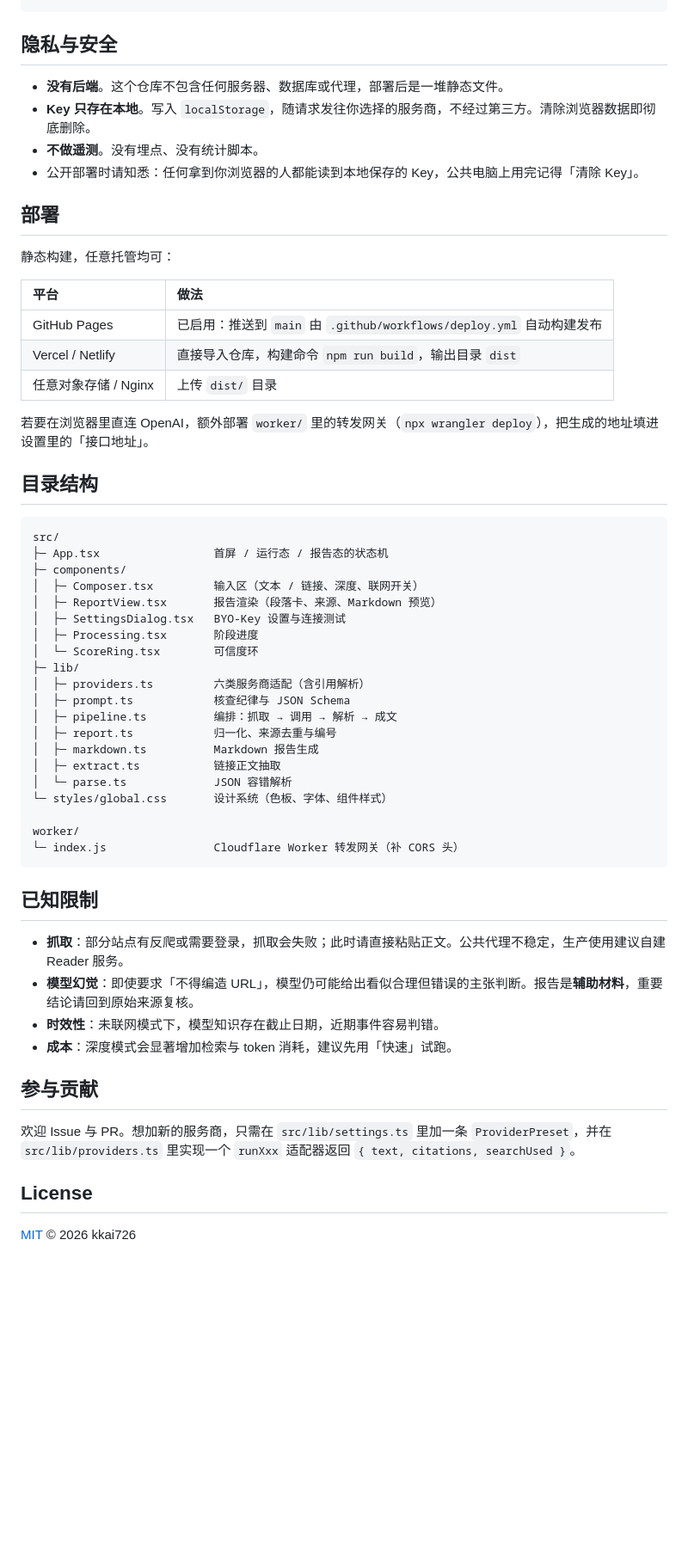
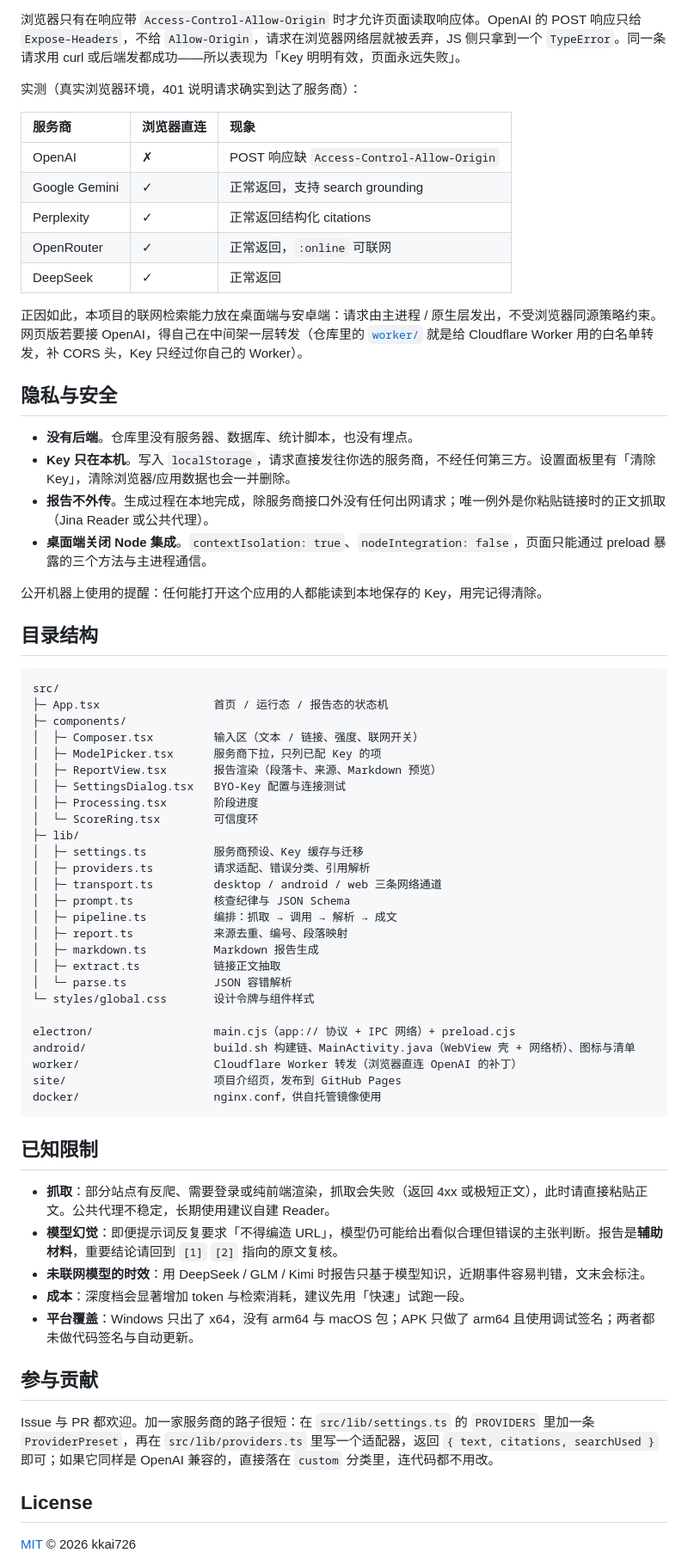
Before and after one commit to kkai726/veritas, a Markdown page: README.md, the part around one of its changes. Shown at 86% size. Rendered like a GitHub page; blank space fills up the shorter version.

````diff
--- a/README.md
+++ b/README.md
@@ -196,57 +218,68 @@ access-control-expose-headers: CF-Ray
+浏览器只有在响应带 `Access-Control-Allow-Origin` 时才允许页面读取响应体。OpenAI 的 POST 响应只给 `Expose-Headers`，不给 `Allow-Origin`，请求在浏览器网络层就被丢弃，JS 侧只拿到一个 `TypeError`。同一条请求用 curl 或后端发都成功——所以表现为「Key 明明有效，页面永远失败」。
+
+实测（真实浏览器环境，401 说明请求确实到达了服务商）：
+
+| 服务商 | 浏览器直连 | 现象 |
+| :--- | :--- | :--- |
+| OpenAI | ✗ | POST 响应缺 `Access-Control-Allow-Origin` |
+| Google Gemini | ✓ | 正常返回，支持 search grounding |
+| Perplexity | ✓ | 正常返回结构化 citations |
+| OpenRouter | ✓ | 正常返回，`:online` 可联网 |
+| DeepSeek | ✓ | 正常返回 |
+
+正因如此，本项目的联网检索能力放在桌面端与安卓端：请求由主进程 / 原生层发出，不受浏览器同源策略约束。网页版若要接 OpenAI，得自己在中间架一层转发（仓库里的 [`worker/`](./worker) 就是给 Cloudflare Worker 用的白名单转发，补 CORS 头，Key 只经过你自己的 Worker）。
+
 ## 隐私与安全
 
-- **没有后端**。这个仓库不包含任何服务器、数据库或代理，部署后是一堆静态文件。
-- **Key 只存在本地**。写入 `localStorage`，随请求发往你选择的服务商，不经过第三方。清除浏览器数据即彻底删除。
-- **不做遥测**。没有埋点、没有统计脚本。
-- 公开部署时请知悉：任何拿到你浏览器的人都能读到本地保存的 Key，公共电脑上用完记得「清除 Key」。
+- **没有后端**。仓库里没有服务器、数据库、统计脚本，也没有埋点。
+- **Key 只在本机**。写入 `localStorage`，请求直接发往你选的服务商，不经任何第三方。设置面板里有「清除 Key」，清除浏览器/应用数据也会一并删除。
+- **报告不外传**。生成过程在本地完成，除服务商接口外没有任何出网请求；唯一例外是你粘贴链接时的正文抓取（Jina Reader 或公共代理）。
+- **桌面端关闭 Node 集成**。`contextIsolation: true`、`nodeIntegration: false`，页面只能通过 preload 暴露的三个方法与主进程通信。
 
-## 部署
-
-静态构建，任意托管均可：
-
-| 平台 | 做法 |
-| :--- | :--- |
-| GitHub Pages | 已启用：推送到 `main` 由 `.github/workflows/deploy.yml` 自动构建发布 |
-| Vercel / Netlify | 直接导入仓库，构建命令 `npm run build`，输出目录 `dist` |
-| 任意对象存储 / Nginx | 上传 `dist/` 目录 |
-
-若要在浏览器里直连 OpenAI，额外部署 `worker/` 里的转发网关（`npx wrangler deploy`），把生成的地址填进设置里的「接口地址」。
+公开机器上使用的提醒：任何能打开这个应用的人都能读到本地保存的 Key，用完记得清除。
 
 ## 目录结构
 
 ```
 src/
-├─ App.tsx                 首屏 / 运行态 / 报告态的状态机
+├─ App.tsx                 首页 / 运行态 / 报告态的状态机
 ├─ components/
-│  ├─ Composer.tsx         输入区（文本 / 链接、深度、联网开关）
+│  ├─ Composer.tsx         输入区（文本 / 链接、强度、联网开关）
+│  ├─ ModelPicker.tsx      服务商下拉，只列已配 Key 的项
 │  ├─ ReportView.tsx       报告渲染（段落卡、来源、Markdown 预览）
-│  ├─ SettingsDialog.tsx   BYO-Key 设置与连接测试
+│  ├─ SettingsDialog.tsx   BYO-Key 配置与连接测试
 │  ├─ Processing.tsx       阶段进度
 │  └─ ScoreRing.tsx        可信度环
 ├─ lib/
-│  ├─ providers.ts         六类服务商适配（含引用解析）
+│  ├─ settings.ts          服务商预设、Key 缓存与迁移
+│  ├─ providers.ts         请求适配、错误分类、引用解析
+│  ├─ transport.ts         desktop / android / web 三条网络通道
 │  ├─ prompt.ts            核查纪律与 JSON Schema
 │  ├─ pipeline.ts          编排：抓取 → 调用 → 解析 → 成文
-│  ├─ report.ts            归一化、来源去重与编号
+│  ├─ report.ts            来源去重、编号、段落映射
 │  ├─ markdown.ts          Markdown 报告生成
 │  ├─ extract.ts           链接正文抽取
 │  └─ parse.ts             JSON 容错解析
-└─ styles/global.css       设计系统（色板、字体、组件样式）
+└─ styles/global.css       设计令牌与组件样式
 
-worker/
-└─ index.js                Cloudflare Worker 转发网关（补 CORS 头）
+electron/                  main.cjs（app:// 协议 + IPC 网络）+ preload.cjs
+android/                   build.sh 构建链、MainActivity.java（WebView 壳 + 网络桥）、图标与清单
+worker/                    Cloudflare Worker 转发（浏览器直连 OpenAI 的补丁）
+site/                      项目介绍页，发布到 GitHub Pages
+docker/                    nginx.conf，供自托管镜像使用
 ```
 
 ## 已知限制
 
-- **抓取**：部分站点有反爬或需要登录，抓取会失败；此时请直接粘贴正文。公共代理不稳定，生产使用建议自建 Reader 服务。
-- **模型幻觉**：即使要求「不得编造 URL」，模型仍可能给出看似合理但错误的主张判断。报告是**辅助材料**，重要结论请回到原始来源复核。
-- **时效性**：未联网模式下，模型知识存在截止日期，近期事件容易判错。
-- **成本**：深度模式会显著增加检索与 token 消耗，建议先用「快速」试跑。
+- **抓取**：部分站点有反爬、需要登录或纯前端渲染，抓取会失败（返回 4xx 或极短正文），此时请直接粘贴正文。公共代理不稳定，长期使用建议自建 Reader。
+- **模型幻觉**：即便提示词反复要求「不得编造 URL」，模型仍可能给出看似合理但错误的主张判断。报告是**辅助材料**，重要结论请回到 `[1]` `[2]` 指向的原文复核。
+- **未联网模型的时效**：用 DeepSeek / GLM / Kimi 时报告只基于模型知识，近期事件容易判错，文末会标注。
+- **成本**：深度档会显著增加 token 与检索消耗，建议先用「快速」试跑一段。
+- **平台覆盖**：Windows 只出了 x64，没有 arm64 与 macOS 包；APK 只做了 arm64 且使用调试签名；两者都未做代码签名与自动更新。
 
 ## 参与贡献
 
-欢迎 Issue 与 PR。想加新的服务商，只需在 `src/lib/settings.ts` 里加一条 `ProviderPreset`，并在 `src/lib/providers.ts` 里实现一个 `runXxx` 适配器返回 `{ text, citations, searchUsed }`。
+Issue 与 PR 都欢迎。加一家服务商的路子很短：在 `src/lib/settings.ts` 的 `PROVIDERS` 里加一条 `ProviderPreset`，再在 `src/lib/providers.ts` 里写一个适配器，返回 `{ text, citations, searchUsed }` 即可；如果它同样是 OpenAI 兼容的，直接落在 `custom` 分类里，连代码都不用改。
 
 ## License
 
````
Also changed, not shown: other parts of README.md (+150 -128 lines), site/assets/icon.png (added), site/assets/screenshot-home.png (added), site/assets/screenshot-models.png (added), site/assets/screenshot-report.png (added), 6 other files.
